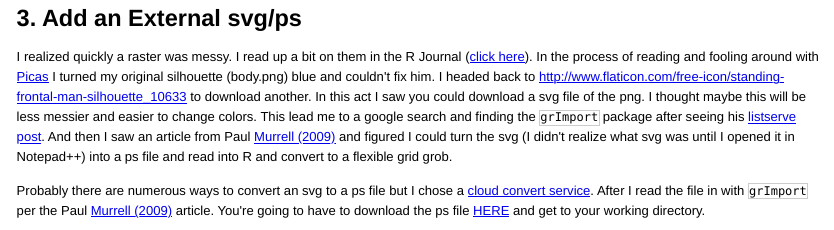
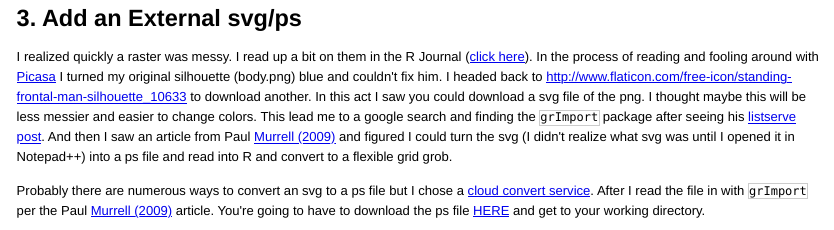
Before and after one commit to trinker/space_manikin, an R Markdown document (space_manikin.Rmd): the page in a window 1100 px wide, from 3620 px down. The pictures show the output file space_manikin.html that the author committed with the source, opened offline.

Commit message:
fixed picasa typo

```diff
--- a/space_manikin.Rmd
+++ b/space_manikin.Rmd
@@ -158,7 +158,7 @@ ggplot(centers) + annotation_custom(img,0,1,0,1) +
 
 ##  3. Add an External svg/ps
 
-I realized quickly a raster was messy.  I read up a bit on them in the R Journal ([click here](http://journal.r-project.org/archive/2011-1/RJournal_2011-1_Murrell.pdf)).  In the process of reading and fooling around with [Picas](http://picasa.google.com/) I turned my original silhouette (body.png) blue and couldn't fix him.  I headed back to http://www.flaticon.com/free-icon/standing-frontal-man-silhouette_10633 to download another.  In this act I saw you could download a svg file of the png.  I thought maybe this will be less messier and easier to change colors.  This lead me to a google search and finding the `grImport` package after seeing his [listserve post](https://stat.ethz.ch/pipermail/r-sig-geo/2009-February/005003.html).  And then I saw an article from Paul `r citet(bib[["Murrell2009"]])` and figured I could turn the svg (I didn't realize what svg was until I opened it in Notepad++) into a ps file and read into R and convert to a flexible grid grob.
+I realized quickly a raster was messy.  I read up a bit on them in the R Journal ([click here](http://journal.r-project.org/archive/2011-1/RJournal_2011-1_Murrell.pdf)).  In the process of reading and fooling around with [Picasa](http://picasa.google.com/) I turned my original silhouette (body.png) blue and couldn't fix him.  I headed back to http://www.flaticon.com/free-icon/standing-frontal-man-silhouette_10633 to download another.  In this act I saw you could download a svg file of the png.  I thought maybe this will be less messier and easier to change colors.  This lead me to a google search and finding the `grImport` package after seeing his [listserve post](https://stat.ethz.ch/pipermail/r-sig-geo/2009-February/005003.html).  And then I saw an article from Paul `r citet(bib[["Murrell2009"]])` and figured I could turn the svg (I didn't realize what svg was until I opened it in Notepad++) into a ps file and read into R and convert to a flexible grid grob.
 
 Probably there are numerous ways to convert an svg to a ps file but I chose a [cloud convert service](https://cloudconvert.org/svg-to-ps).  After I read the file in with `grImport` per the Paul `r citet(bib[["Murrell2009"]])` article.  You're going to have to download the ps file [HERE](https://github.com/trinker/space_manikin/raw/master/images/being.ps) and get to your working directory.
 
```
Also changed, not shown: space_manikin.html, space_manikin.md.
